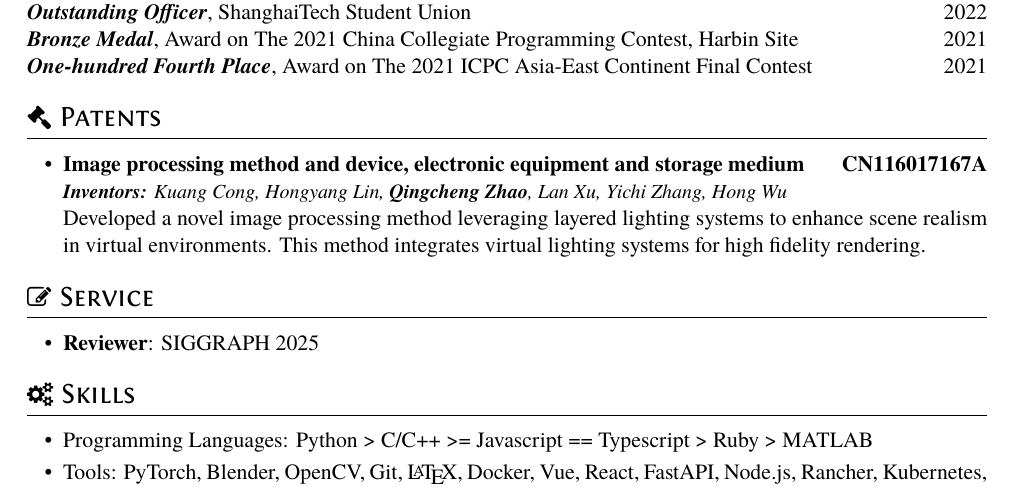
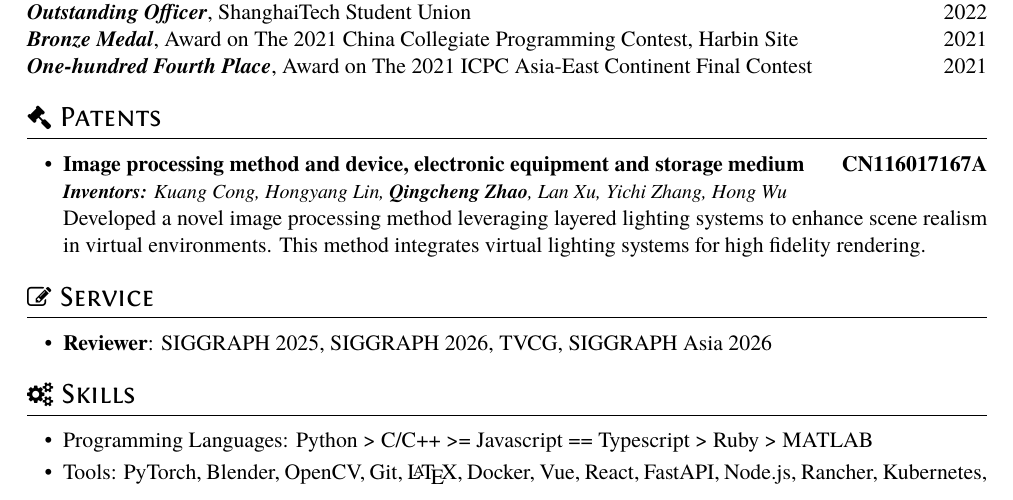
Before and after one commit to Clarivy/Resume, a LaTeX CV (resume.tex): part of page 2 of 2, cut so that both start at the same text. Compiled offline with XeLaTeX.

Commit message:
feat: update reviewer

```diff
--- a/resume.tex
+++ b/resume.tex
@@ -148,7 +148,7 @@
 \section{\faEdit\ Service}
 
 \begin{itemize}
-  \item \textbf{Reviewer}: SIGGRAPH 2025
+  \item \textbf{Reviewer}: SIGGRAPH 2025, SIGGRAPH 2026, TVCG, SIGGRAPH Asia 2026
 \end{itemize}
 
 \section{\faCogs\ Skills}
```
